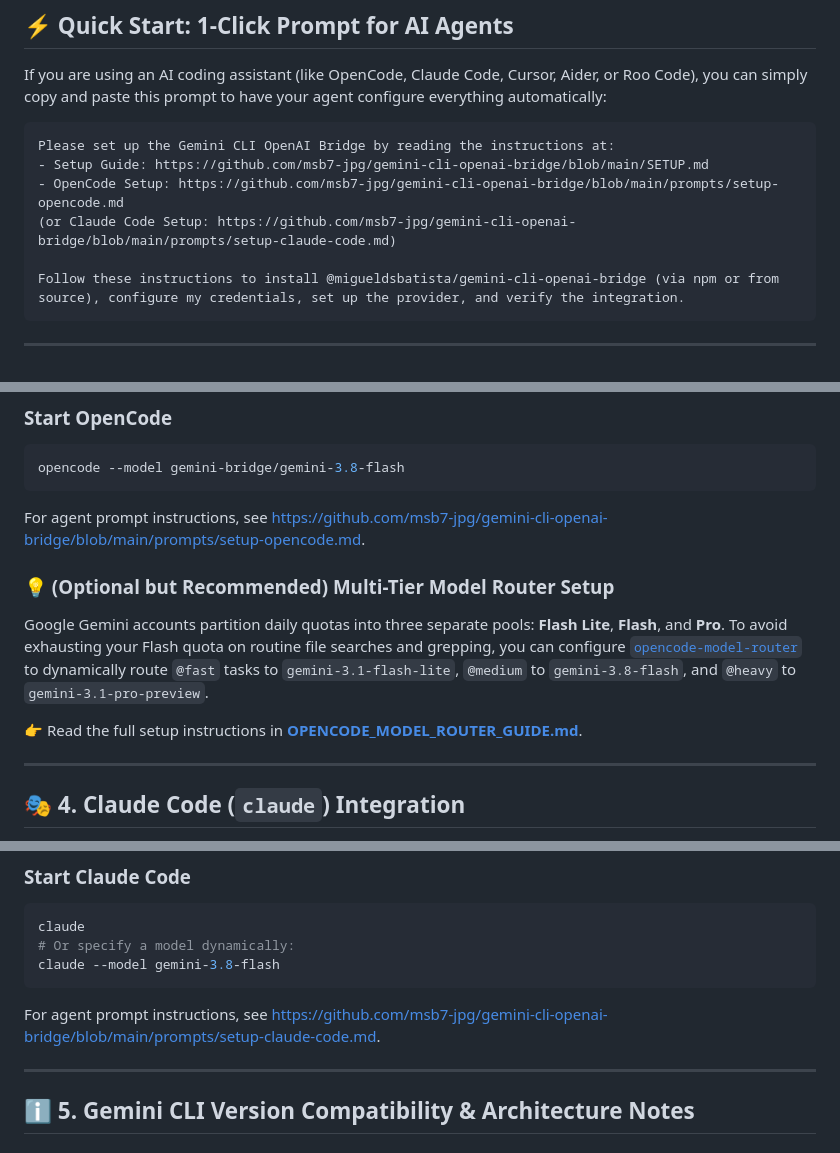
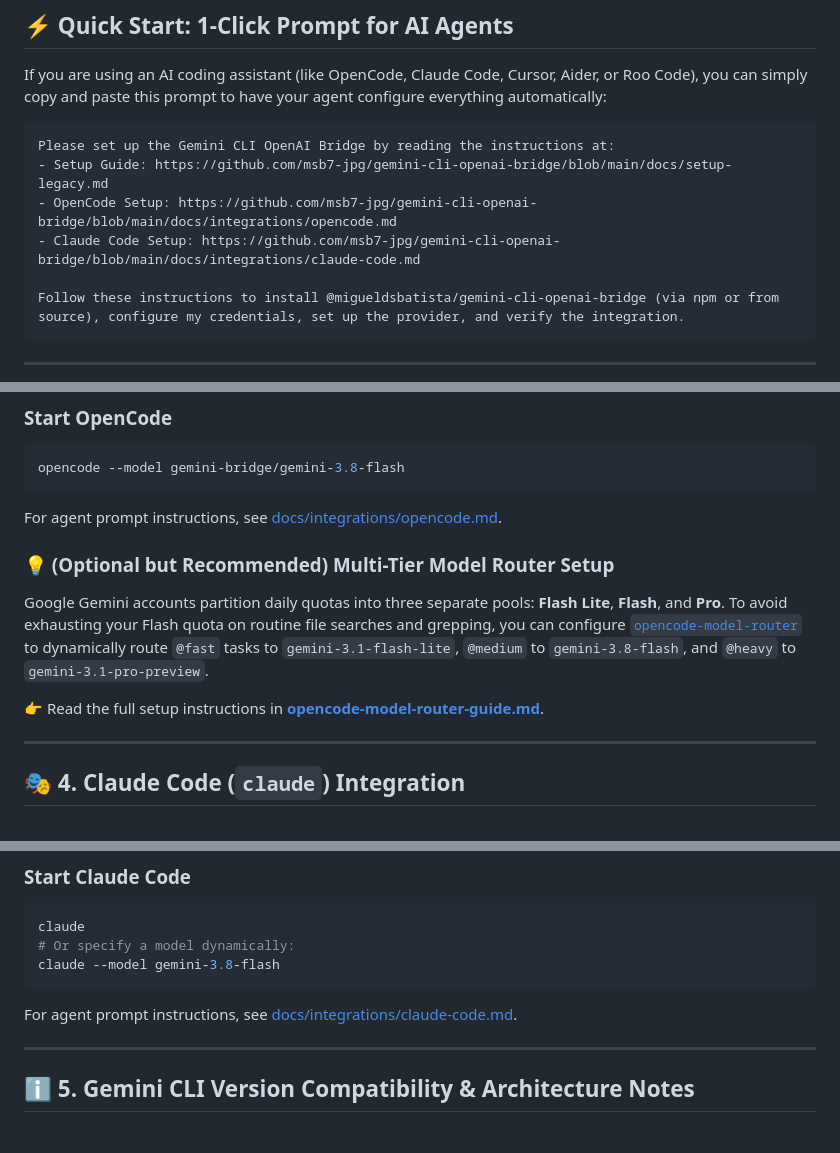
Before and after one commit to msb7-jpg/gemini-cli-openai-bridge, a Markdown page: docs/setup-legacy.md, 3 parts joined by grey strips. Rendered like a GitHub page.

````diff
--- a/docs/setup-legacy.md
+++ b/docs/setup-legacy.md
@@ -10,9 +10,9 @@ If you are using an AI coding assistant (like OpenCode, Claude Code, Cursor, Aid
 
 ```markdown
 Please set up the Gemini CLI OpenAI Bridge by reading the instructions at:
-- Setup Guide: https://github.com/msb7-jpg/gemini-cli-openai-bridge/blob/main/SETUP.md
-- OpenCode Setup: https://github.com/msb7-jpg/gemini-cli-openai-bridge/blob/main/prompts/setup-opencode.md
-(or Claude Code Setup: https://github.com/msb7-jpg/gemini-cli-openai-bridge/blob/main/prompts/setup-claude-code.md)
+- Setup Guide: https://github.com/msb7-jpg/gemini-cli-openai-bridge/blob/main/docs/setup-legacy.md
+- OpenCode Setup: https://github.com/msb7-jpg/gemini-cli-openai-bridge/blob/main/docs/integrations/opencode.md
+- Claude Code Setup: https://github.com/msb7-jpg/gemini-cli-openai-bridge/blob/main/docs/integrations/claude-code.md
 
 Follow these instructions to install @migueldsbatista/gemini-cli-openai-bridge (via npm or from source), configure my credentials, set up the provider, and verify the integration.
 ```
@@ -165,12 +165,12 @@ Edit or create `~/.config/opencode/opencode.json`:
 opencode --model gemini-bridge/gemini-3.8-flash
 ```
 
-For agent prompt instructions, see [https://github.com/msb7-jpg/gemini-cli-openai-bridge/blob/main/prompts/setup-opencode.md](https://github.com/msb7-jpg/gemini-cli-openai-bridge/blob/main/prompts/setup-opencode.md).
+For agent prompt instructions, see [docs/integrations/opencode.md](https://github.com/msb7-jpg/gemini-cli-openai-bridge/blob/main/docs/integrations/opencode.md).
 
 ### 💡 (Optional but Recommended) Multi-Tier Model Router Setup
 Google Gemini accounts partition daily quotas into three separate pools: **Flash Lite**, **Flash**, and **Pro**. To avoid exhausting your Flash quota on routine file searches and grepping, you can configure [`opencode-model-router`](https://github.com/marco-jardim/opencode-model-router) to dynamically route `@fast` tasks to `gemini-3.1-flash-lite`, `@medium` to `gemini-3.8-flash`, and `@heavy` to `gemini-3.1-pro-preview`.
 
-👉 Read the full setup instructions in [**OPENCODE_MODEL_ROUTER_GUIDE.md**](./OPENCODE_MODEL_ROUTER_GUIDE.md).
+👉 Read the full setup instructions in [**opencode-model-router-guide.md**](./opencode-model-router-guide.md).
 
 ---
 
@@ -205,7 +205,7 @@ claude
 claude --model gemini-3.8-flash
 ```
 
-For agent prompt instructions, see [https://github.com/msb7-jpg/gemini-cli-openai-bridge/blob/main/prompts/setup-claude-code.md](https://github.com/msb7-jpg/gemini-cli-openai-bridge/blob/main/prompts/setup-claude-code.md).
+For agent prompt instructions, see [docs/integrations/claude-code.md](https://github.com/msb7-jpg/gemini-cli-openai-bridge/blob/main/docs/integrations/claude-code.md).
 
 ---
 
````
Also changed, not shown: README.md (+27 -4 lines), docs/integrations/opencode.md (+1 -1 lines), docs/roadmap.md (added, +163 -0 lines), media/gemini-bridge-quota.png (added), media/gemini-bridge-status.png (added), 4 other files.
